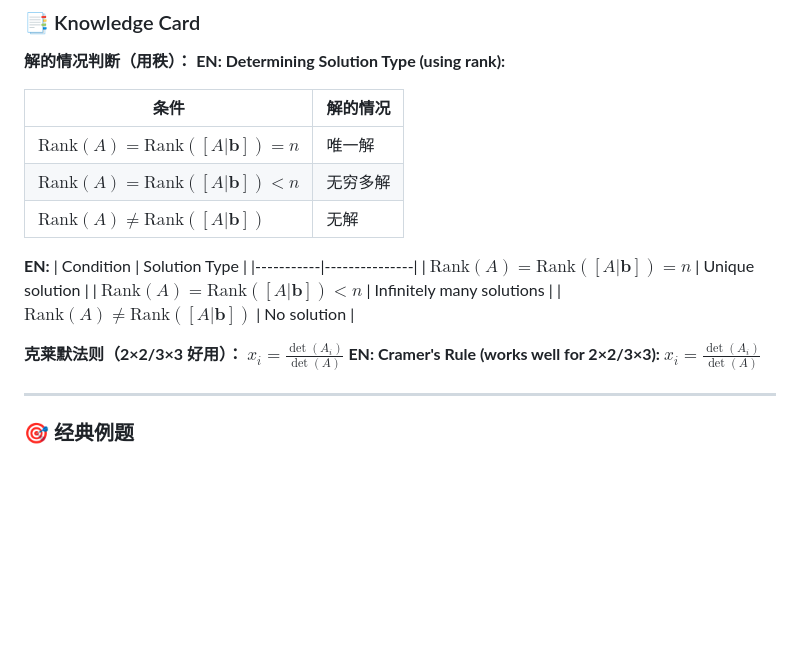
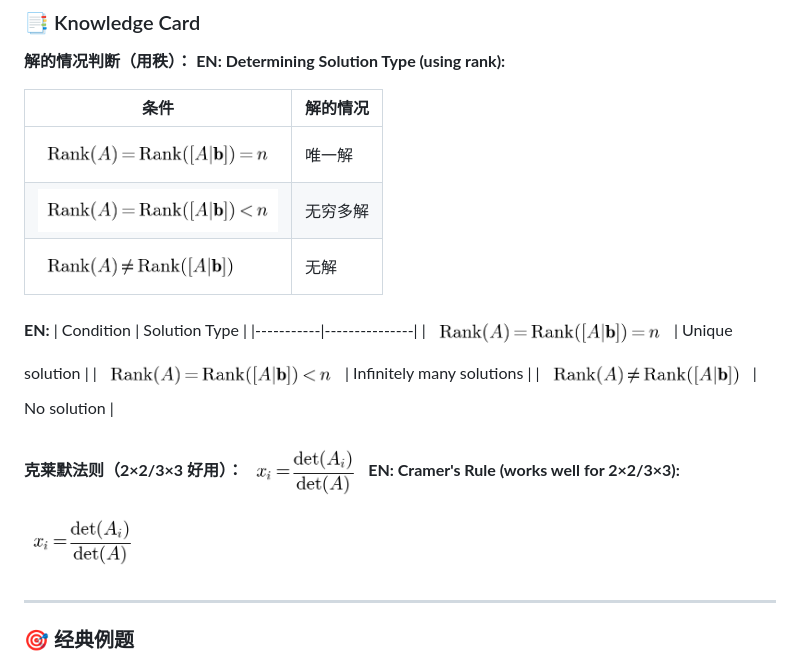
Before and after one commit to wintersense9/DS-ML, a Markdown page: IC_EDMSL面试_数学与编程复习资料_中英双语版.md, the part around the change. Drawn GitHub-style; pictures changed too: assets/math/cramer.png (added), assets/math/rank_eq_n.png (added), assets/math/rank_lt_n.png (added); blank space fills up the shorter version.

Commit message:
fix: convert Rank tables and Cramer's rule to PNG images

```diff
--- a/IC_EDMSL面试_数学与编程复习资料_中英双语版.md
+++ b/IC_EDMSL面试_数学与编程复习资料_中英双语版.md
@@ -374,19 +374,19 @@ $\det(A - \lambda I) = (3-\lambda)(2-\lambda) = 0$ → $\lambda_1 = 3$, $\lambda
 
 | 条件 | 解的情况 |
 |------|----------|
-| $\text{Rank}(A) = \text{Rank}([A|\mathbf{b}]) = n$ | 唯一解 |
-| $\text{Rank}(A) = \text{Rank}([A|\mathbf{b}]) < n$ | 无穷多解 |
-| $\text{Rank}(A) \neq \text{Rank}([A|\mathbf{b}])$ | 无解 |
+| <img src="assets/math/rank_eq_n.png" width="240" style="vertical-align:middle"> | 唯一解 |
+| <img src="assets/math/rank_lt_n.png" width="240" style="vertical-align:middle"> | 无穷多解 |
+| <img src="assets/math/rank_neq.png" width="205" style="vertical-align:middle"> | 无解 |
 
 **EN:**
 | Condition | Solution Type |
 |-----------|---------------|
-| $\text{Rank}(A) = \text{Rank}([A|\mathbf{b}]) = n$ | Unique solution |
-| $\text{Rank}(A) = \text{Rank}([A|\mathbf{b}]) < n$ | Infinitely many solutions |
-| $\text{Rank}(A) \neq \text{Rank}([A|\mathbf{b}])$ | No solution |
+| <img src="assets/math/rank_eq_n.png" width="240" style="vertical-align:middle"> | Unique solution |
+| <img src="assets/math/rank_lt_n.png" width="240" style="vertical-align:middle"> | Infinitely many solutions |
+| <img src="assets/math/rank_neq.png" width="205" style="vertical-align:middle"> | No solution |
 
-**克莱默法则（2×2/3×3 好用）：** $x_i = \frac{\det(A_i)}{\det(A)}$
-**EN: Cramer's Rule (works well for 2×2/3×3):** $x_i = \frac{\det(A_i)}{\det(A)}$
+**克莱默法则（2×2/3×3 好用）：** <img src="assets/math/cramer.png" width="117" style="vertical-align:middle">
+**EN: Cramer's Rule (works well for 2×2/3×3):** <img src="assets/math/cramer.png" width="117" style="vertical-align:middle">
 
 ---
 
```
